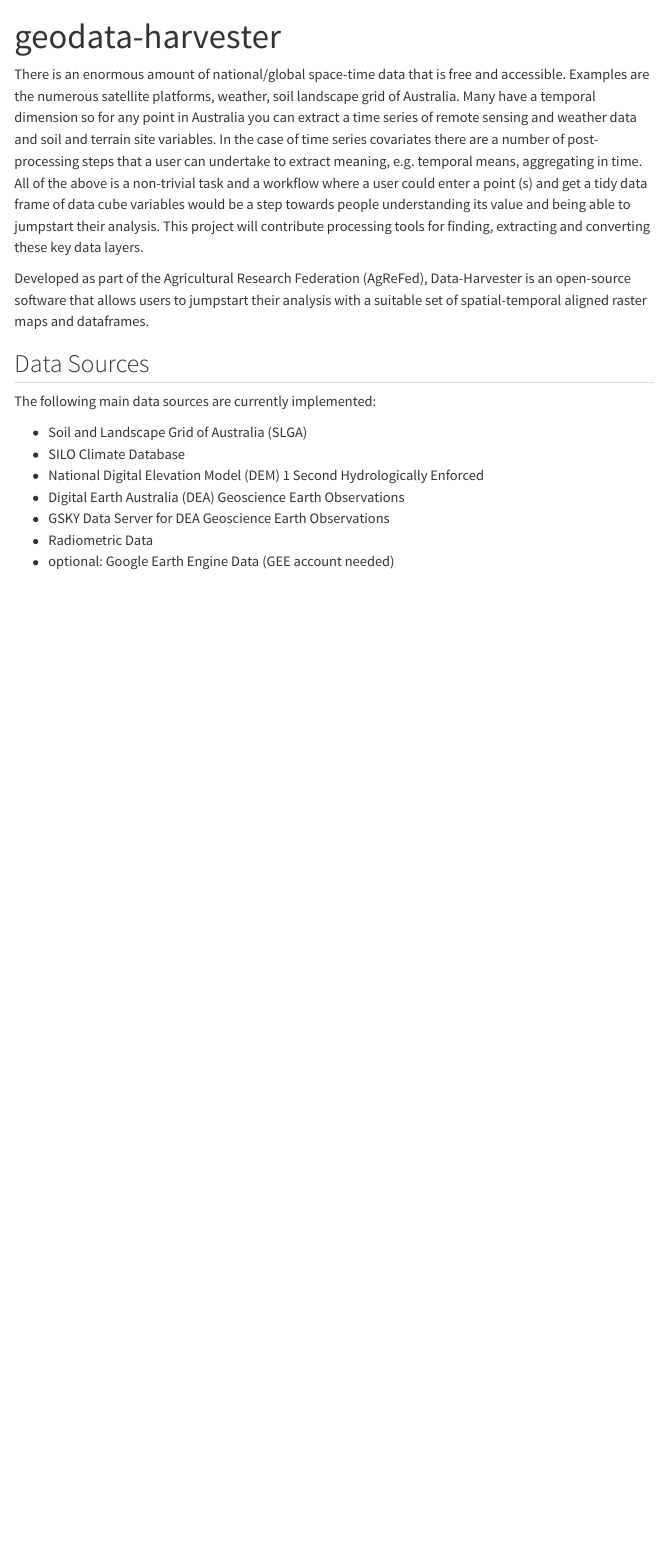
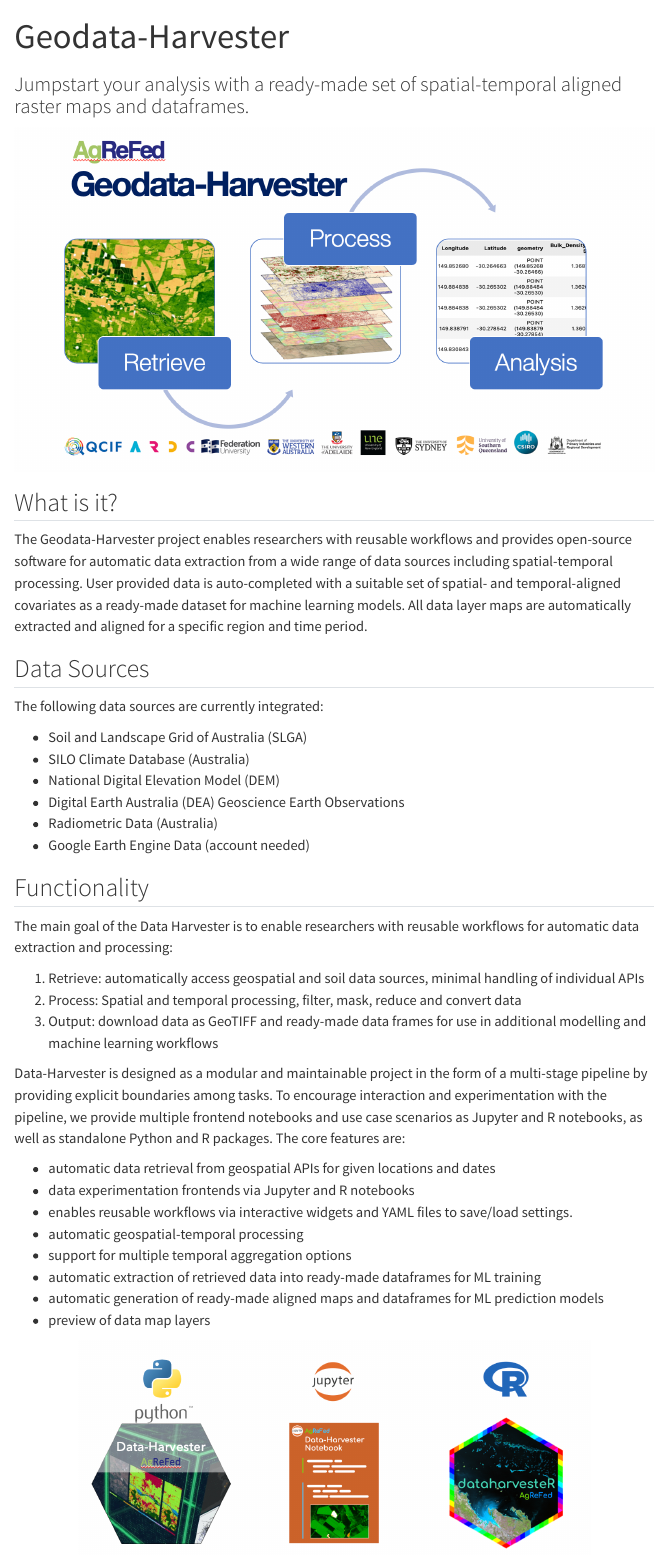
Before and after one commit to Sydney-Informatics-Hub/geodata-harvester, a Quarto document (index.qmd): the page in a window 1100 px wide, from its top. Rendered offline with R 4.5, knitr and Pandoc in place of Quarto, with nearby package versions; menus at the side of the page are left out.

Commit message:
Update home section and images

```diff
--- a/index.qmd
+++ b/index.qmd
@@ -1,20 +1,47 @@
 ---
-title: "geodata-harvester"
+title: "Geodata-Harvester"
+subtitle: "Jumpstart your analysis with a ready-made set of spatial-temporal aligned raster maps and dataframes."
 ---
 
+<center><a><img src="images/dataharvester_logo.png" alt="Geodata-Harvester logo" width="100%"/></a></center>
 
-There is an enormous amount of national/global space-time data that is free and accessible. Examples are the numerous satellite platforms, weather, soil landscape grid of Australia. Many have a temporal dimension so for any point in Australia you can extract a time series of remote sensing and weather data and soil and terrain site variables. In the case of time series covariates there are a number of post-processing steps that a user can undertake to extract meaning, e.g. temporal means, aggregating in time. All of the above is a non-trivial task and a workflow where a user could enter a point (s) and get a tidy data frame of data cube variables would be a step towards people understanding its value and being able to jumpstart their analysis. This project will contribute processing tools for finding, extracting and converting these key data layers.
 
-Developed as part of the Agricultural Research Federation (AgReFed), Data-Harvester is an open-source software that allows users to jumpstart their analysis with a suitable set of spatial-temporal aligned raster maps and dataframes.
+
+## What is it?
+
+The Geodata-Harvester project enables researchers with reusable workflows and provides open-source software for automatic data extraction from a wide range of data sources including spatial-temporal processing. User provided data is auto-completed with a suitable set of spatial- and temporal-aligned covariates as a ready-made dataset for machine learning models. All data layer maps are automatically extracted and aligned for a specific region and time period.
+
 
 ## Data Sources
 
-The following main data sources are currently implemented:
+The following data sources are currently integrated:
 
 - Soil and Landscape Grid of Australia (SLGA)
-- SILO Climate Database
-- National Digital Elevation Model (DEM) 1 Second Hydrologically Enforced
+- SILO Climate Database (Australia)
+- National Digital Elevation Model (DEM)
 - Digital Earth Australia (DEA) Geoscience Earth Observations
-- GSKY Data Server for DEA Geoscience Earth Observations
-- Radiometric Data
-- optional: Google Earth Engine Data (GEE account needed)
+- Radiometric Data (Australia)
+- Google Earth Engine Data (account needed)
+
+## Functionality
+
+The main goal of the Data Harvester is to enable researchers with reusable workflows for automatic data extraction and processing:
+
+1. Retrieve: automatically access geospatial and soil data sources, minimal handling of individual APIs
+2. Process: Spatial and temporal processing, filter, mask, reduce and convert data
+3. Output: download data as GeoTIFF and ready-made data frames for use in additional modelling and machine learning workflows
+
+
+Data-Harvester is designed as a modular and maintainable project in the form of a multi-stage pipeline by providing explicit boundaries among tasks. To encourage interaction and experimentation with the pipeline, we provide multiple frontend notebooks and use case scenarios as Jupyter and R notebooks, as well as standalone Python and R packages. The core features are:
+
+- automatic data retrieval from geospatial APIs for given locations and dates
+- data experimentation frontends via Jupyter and R notebooks
+- enables reusable workflows via interactive widgets and YAML files to save/load settings.
+- automatic geospatial-temporal processing
+- support for multiple temporal aggregation options
+- automatic extraction of retrieved data into ready-made dataframes for ML training
+- automatic generation of ready-made aligned maps and dataframes for ML prediction models
+- preview of data map layers
+
+
+<center><a><img src="images/code_supported.png" alt="Programming Languages supported" width="80%"/></a></center>
```
